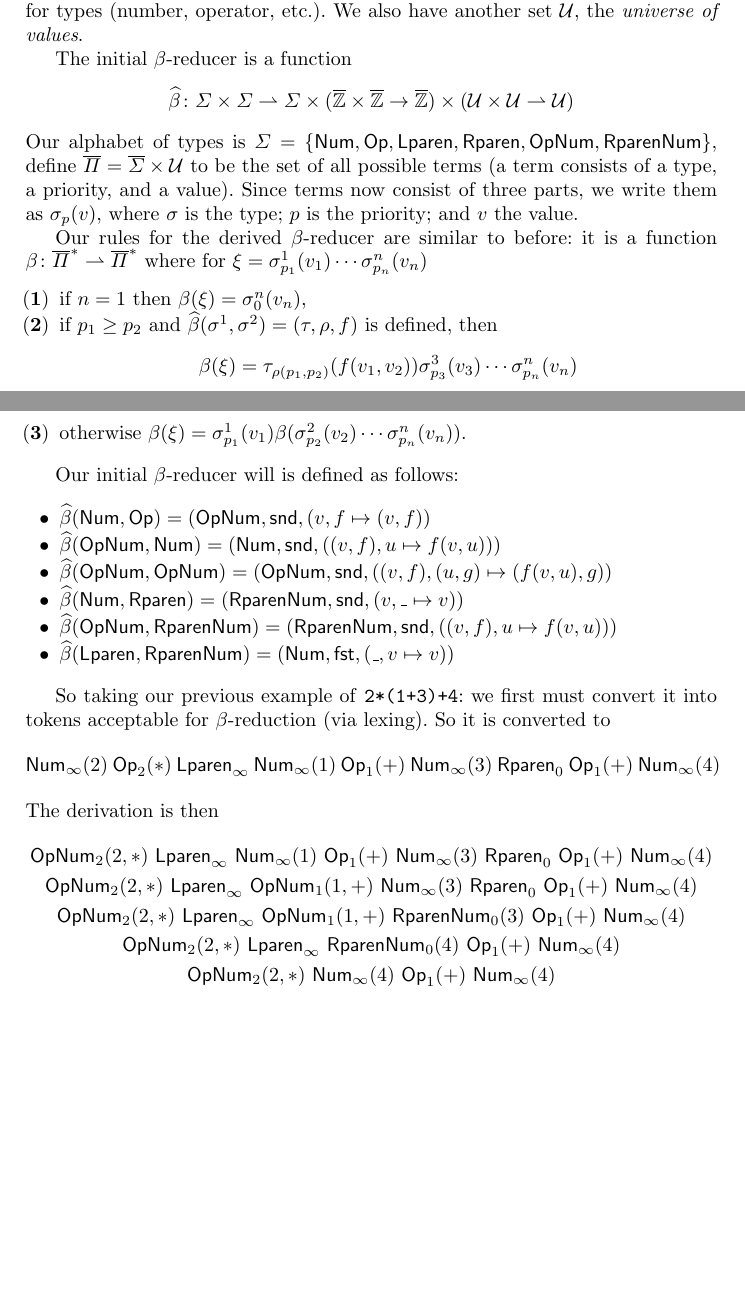
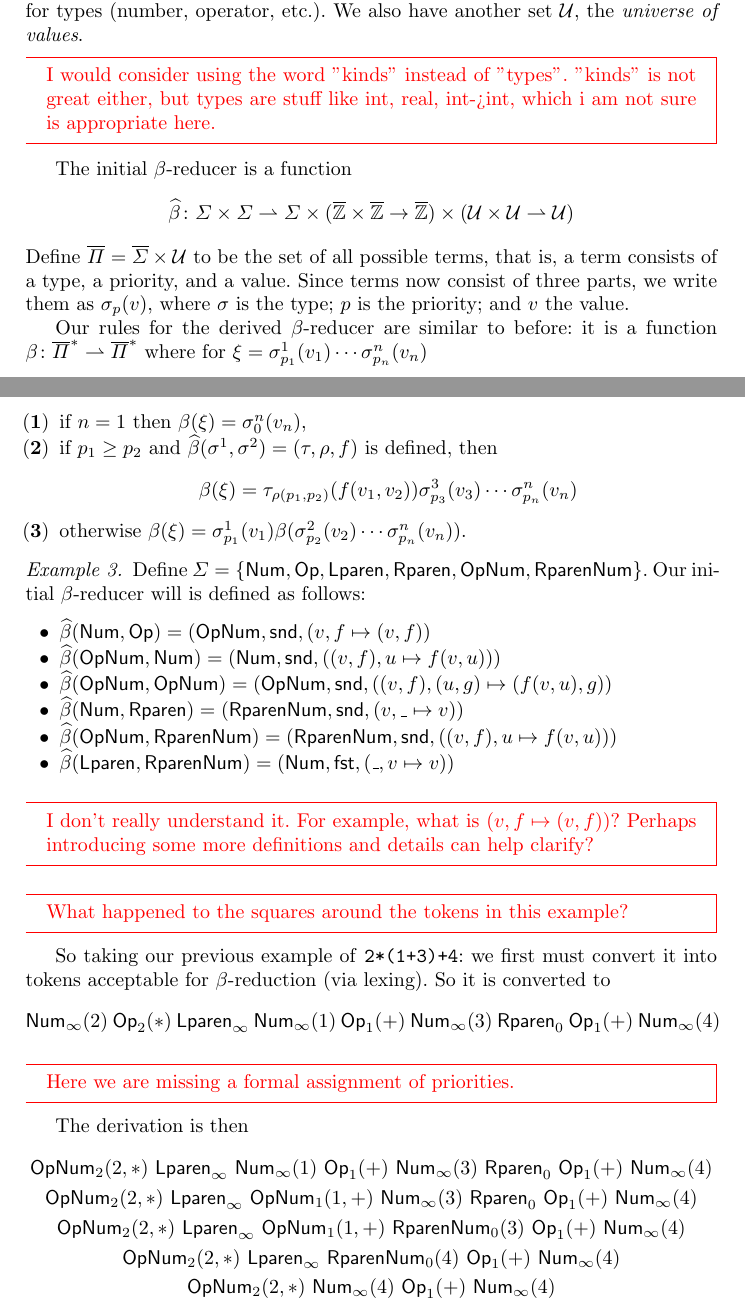
Before and after one commit to ari-feiglin/linear-reduction, a LaTeX paper (Paper/paper.tex): two parts of pages 5 and 6 of 23, joined at a grey line, cut so that both start at the same text, the shorter picture padded with empty space. Compiled offline with pdfLaTeX.

Commit message:
comments on the third example

```diff
--- a/Paper/paper.tex
+++ b/Paper/paper.tex
@@ -245,9 +245,14 @@ Here we abstract away the value of each term; the value of the new term given by
 Our alphabet of types $\Sigma$, instead of having a token for every number, will just have tokens for types (number, operator, etc.).
 We also have another set $\values$, the \textit{universe of values}.
 
+\yoni{I would consider using the word "kinds" instead of "types". "kinds" is not great either, but types are stuff like int, real, int->int, which i am not sure is appropriate here.}
+
+
 The initial $\beta$-reducer is a function
 \[ \hb \colon \Sigma\times\Sigma \partial \Sigma\times(\bbZ\times\bbZ\to\bbZ)\times(\values\times\values\partial\values) \]
-Our alphabet of types is $\Sigma=\set{\NUM,\OP,\LPAREN,\RPAREN,\OP\NUM,\RPAREN\NUM}$, define $\oP=\oS\times\values$ to be the set of all possible terms (a term consists of a type, a priority, and a value).
+Define $\oP=\oS\times\values$ to be the set of all possible terms,
+that is,
+a term consists of a type, a priority, and a value.
 Since terms now consist of three parts, we write them as $\sigma_p(v)$, where $\sigma$ is the type; $p$ is the priority; and $v$ the value.
 
 Our rules for the derived $\beta$-reducer are similar to before: it is a function $\beta\colon\oP^* \partial \oP^*$ where for $\xi=\sigma^1_{p_1}(v_1)\cdots\sigma^n_{p_n}(v_n)$
@@ -258,6 +263,9 @@ Our rules for the derived $\beta$-reducer are similar to before: it is a functio
     \item otherwise $\beta(\xi)=\sigma^1_{p_1}(v_1)\beta(\sigma^2_{p_2}(v_2)\cdots\sigma^n_{p_n}(v_n))$.
 \end{enumerate}
 
+
+\begin{example}
+Define $\Sigma=\set{\NUM,\OP,\LPAREN,\RPAREN,\OP\NUM,\RPAREN\NUM}$.
 Our initial $\beta$-reducer will is defined as follows:
 \begin{itemize}
     \item $\hb(\NUM,\OP)=(\OP\NUM,\snd,(v,f\mapsto(v,f))$
@@ -268,9 +276,20 @@ Our initial $\beta$-reducer will is defined as follows:
     \item $\hb(\LPAREN,\RPAREN\NUM)=(\NUM,\fst,(\_,v\mapsto v))$
 \end{itemize}
 
+\yoni{I don't really understand it. For example, what is
+$(v,f\mapsto(v,f))$? Perhaps introducing some more definitions
+and details can help clarify?
+}
+\yoni{What happened to the squares around the tokens in this example?}
+
+
+
 So taking our previous example of \ttt{2*(1+3)+4}: we first must convert it into tokens acceptable for $\beta$-reduction (via lexing).
 So it is converted to
 \[ \NUM_\infty(2)\ \OP_2(*)\ \LPAREN_\infty\ \NUM_\infty(1)\ \OP_1(+)\ \NUM_\infty(3)\ \RPAREN_0\ \OP_1(+)\ \NUM_\infty(4) \]
+
+\yoni{Here we are missing a formal assignment of priorities.}
+
 The derivation is then
 \begin{gather*}
     \OP\NUM_2(2,*)\ \LPAREN_\infty\ \NUM_\infty(1)\ \OP_1(+)\ \NUM_\infty(3)\ \RPAREN_0\ \OP_1(+)\ \NUM_\infty(4) \\
```
Also changed, not shown: Paper/paper.tex (1 more changed lines).
